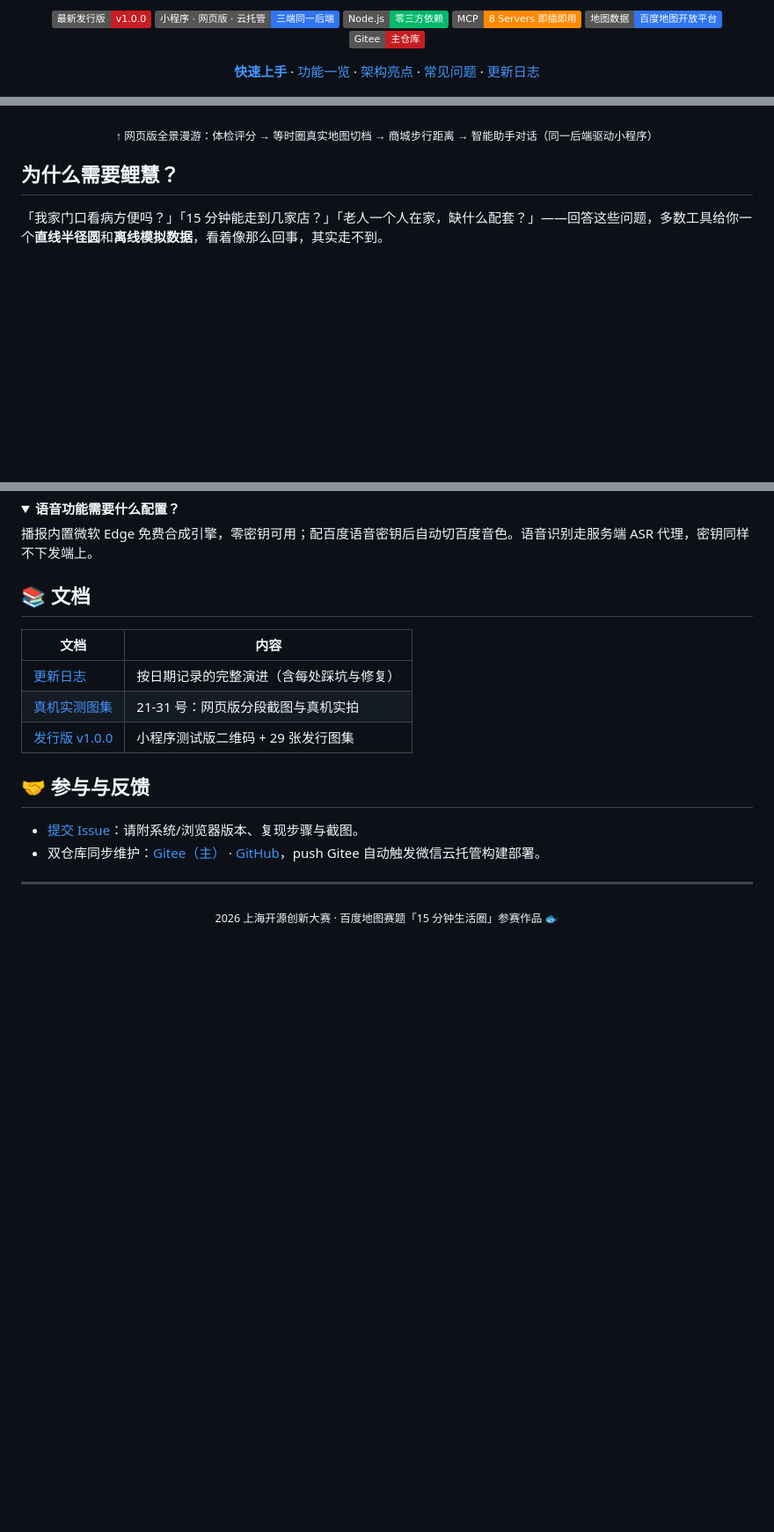
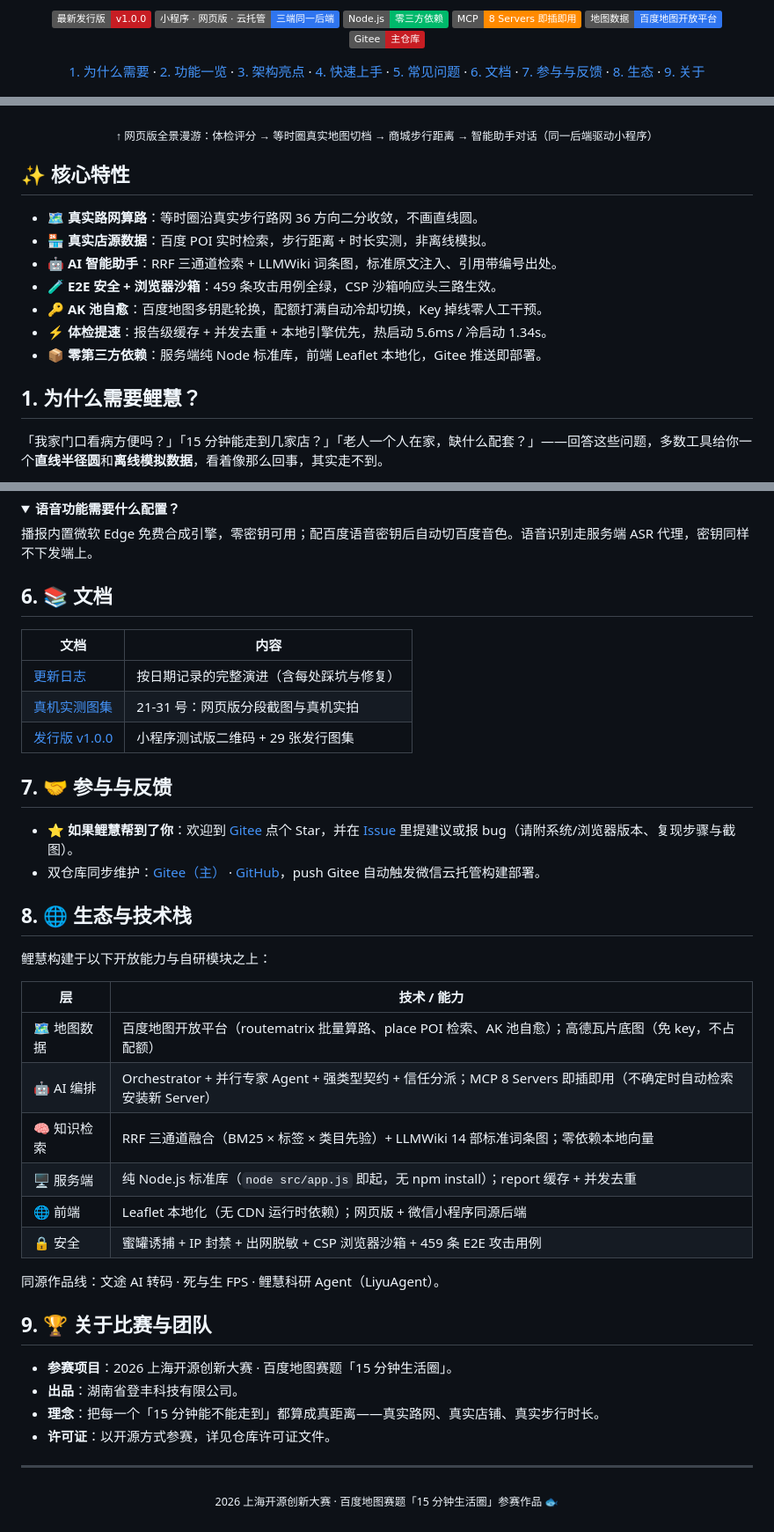
Before and after one commit to DENGHEZI/lihui, a Markdown page: README.md, 3 parts joined by grey strips. Shown at 88% size. GitHub-like rendering; folded sections open; badges without logos; blank space fills up the shorter version.

Commit message:
docs(readme): 参照 APIJSON 范式重构——编号目录+核心特性+生态技术栈+关于比赛章节

```diff
--- a/README.md
+++ b/README.md
@@ -13,11 +13,15 @@
 </p>
 
 <p align="center">
-  <a href="#-快速上手"><b>快速上手</b></a> ·
-  <a href="#-功能一览">功能一览</a> ·
-  <a href="#-架构亮点">架构亮点</a> ·
-  <a href="#-常见问题">常见问题</a> ·
-  <a href="CHANGELOG.md">更新日志</a>
+  <a href="#1-为什么需要鲤慧">1. 为什么需要</a> ·
+  <a href="#2-功能一览">2. 功能一览</a> ·
+  <a href="#3-架构亮点">3. 架构亮点</a> ·
+  <a href="#4-快速上手">4. 快速上手</a> ·
+  <a href="#5-常见问题">5. 常见问题</a> ·
+  <a href="#6-文档">6. 文档</a> ·
+  <a href="#7-参与与反馈">7. 参与与反馈</a> ·
+  <a href="#8-生态与技术栈">8. 生态</a> ·
+  <a href="#9-关于比赛与团队">9. 关于</a>
 </p>
 
 <p align="center">
@@ -25,7 +29,17 @@
 </p>
 <p align="center"><sub>↑ 网页版全景漫游：体检评分 → 等时圈真实地图切档 → 商城步行距离 → 智能助手对话（同一后端驱动小程序）</sub></p>
 
-## 为什么需要鲤慧？
+## ✨ 核心特性
+
+- 🗺 **真实路网算路**：等时圈沿真实步行路网 36 方向二分收敛，不画直线圆。
+- 🏪 **真实店源数据**：百度 POI 实时检索，步行距离 + 时长实测，非离线模拟。
+- 🤖 **AI 智能助手**：RRF 三通道检索 + LLMWiki 词条图，标准原文注入、引用带编号出处。
+- 🧪 **E2E 安全 + 浏览器沙箱**：459 条攻击用例全绿，CSP 沙箱响应头三路生效。
+- 🔑 **AK 池自愈**：百度地图多钥匙轮换，配额打满自动冷却切换，Key 掉线零人工干预。
+- ⚡ **体检提速**：报告级缓存 + 并发去重 + 本地引擎优先，热启动 5.6ms / 冷启动 1.34s。
+- 📦 **零第三方依赖**：服务端纯 Node 标准库，前端 Leaflet 本地化，Gitee 推送即部署。
+
+## 1. 为什么需要鲤慧？
 
 「我家门口看病方便吗？」「15 分钟能走到几家店？」「老人一个人在家，缺什么配套？」——回答这些问题，多数工具给你一个**直线半径圆**和**离线模拟数据**，看着像那么回事，其实走不到。
 
@@ -180,7 +194,7 @@ node tests/security-e2e.mjs   # 459 条攻击用例，五条铁律断言，~250m
 播报内置微软 Edge 免费合成引擎，零密钥可用；配百度语音密钥后自动切百度音色。语音识别走服务端 ASR 代理，密钥同样不下发端上。
 </details>
 
-## 📚 文档
+## 6. 📚 文档
 
 | 文档 | 内容 |
 | --- | --- |
@@ -188,10 +202,32 @@ node tests/security-e2e.mjs   # 459 条攻击用例，五条铁律断言，~250m
 | [真机实测图集](docs/screenshots/) | 21-31 号：网页版分段截图与真机实拍 |
 | [发行版 v1.0.0](https://gitee.com/deng-he-ziyan/lihui/releases) | 小程序测试版二维码 + 29 张发行图集 |
 
-## 🤝 参与与反馈
+## 7. 🤝 参与与反馈
 
-- [提交 Issue](https://gitee.com/deng-he-ziyan/lihui/issues)：请附系统/浏览器版本、复现步骤与截图。
+- ⭐ **如果鲤慧帮到了你**：欢迎到 [Gitee](https://gitee.com/deng-he-ziyan/lihui) 点个 Star，并在 [Issue](https://gitee.com/deng-he-ziyan/lihui/issues) 里提建议或报 bug（请附系统/浏览器版本、复现步骤与截图）。
 - 双仓库同步维护：[Gitee（主）](https://gitee.com/deng-he-ziyan/lihui) · [GitHub](https://github.com/DENGHEZI/lihui)，push Gitee 自动触发微信云托管构建部署。
+
+## 8. 🌐 生态与技术栈
+
+鲤慧构建于以下开放能力与自研模块之上：
+
+| 层 | 技术 / 能力 |
+| --- | --- |
+| 🗺 地图数据 | 百度地图开放平台（routematrix 批量算路、place POI 检索、AK 池自愈）；高德瓦片底图（免 key，不占配额） |
+| 🤖 AI 编排 | Orchestrator + 并行专家 Agent + 强类型契约 + 信任分派；MCP 8 Servers 即插即用（不确定时自动检索安装新 Server） |
+| 🧠 知识检索 | RRF 三通道融合（BM25 × 标签 × 类目先验）+ LLMWiki 14 部标准词条图；零依赖本地向量 |
+| 🖥 服务端 | 纯 Node.js 标准库（`node src/app.js` 即起，无 npm install）；report 缓存 + 并发去重 |
+| 🌐 前端 | Leaflet 本地化（无 CDN 运行时依赖）；网页版 + 微信小程序同源后端 |
+| 🔒 安全 | 蜜罐诱捕 + IP 封禁 + 出网脱敏 + CSP 浏览器沙箱 + 459 条 E2E 攻击用例 |
+
+同源作品线：文途 AI 转码 · 死与生 FPS · 鲤慧科研 Agent（LiyuAgent）。
+
+## 9. 🏆 关于比赛与团队
+
+- **参赛项目**：2026 上海开源创新大赛 · 百度地图赛题「15 分钟生活圈」。
+- **出品**：湖南省登丰科技有限公司。
+- **理念**：把每一个「15 分钟能不能走到」都算成真距离——真实路网、真实店铺、真实步行时长。
+- **许可证**：以开源方式参赛，详见仓库许可证文件。
 
 ---
 
```
Also changed, not shown: other parts of README.md (+4 -4 lines).
